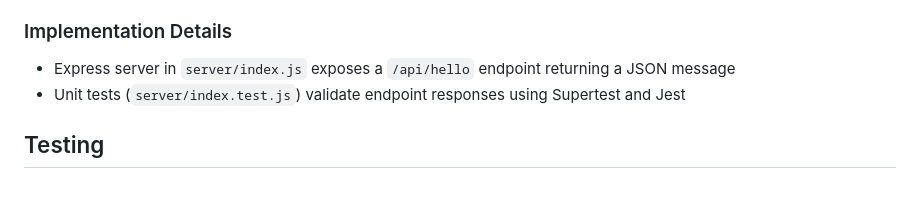
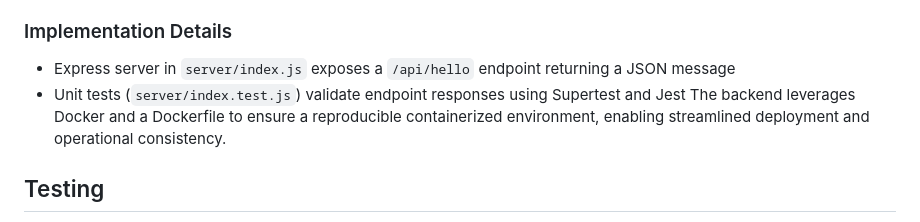
Before and after one commit to Isolaee/quant, a Markdown page: README.md, the part around the change. Drawn GitHub-style; blank space fills up the shorter version.

Commit message:
Added docker details to implementation details.

```diff
--- a/README.md
+++ b/README.md
@@ -317,6 +317,7 @@ The project implements the requested features:
 
 - Express server in `server/index.js` exposes a `/api/hello` endpoint returning a JSON message
 - Unit tests (`server/index.test.js`) validate endpoint responses using Supertest and Jest
+The backend leverages Docker and a Dockerfile to ensure a reproducible containerized environment, enabling streamlined deployment and operational consistency.
 
 ## Testing
 
```
